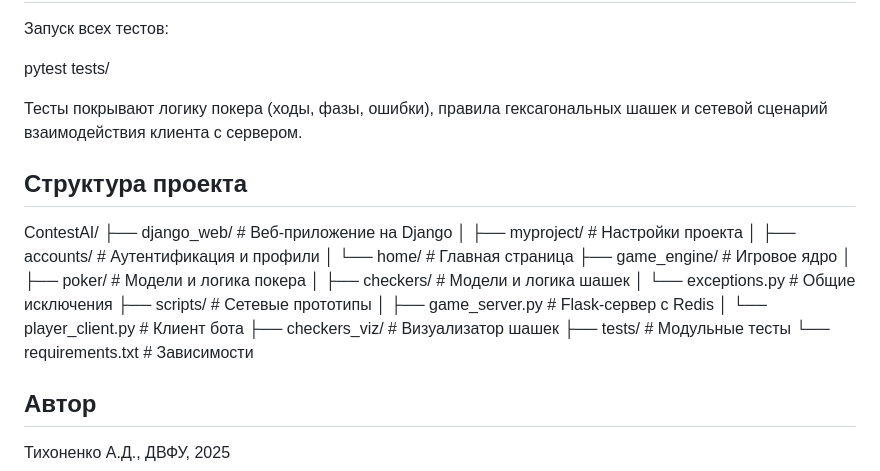
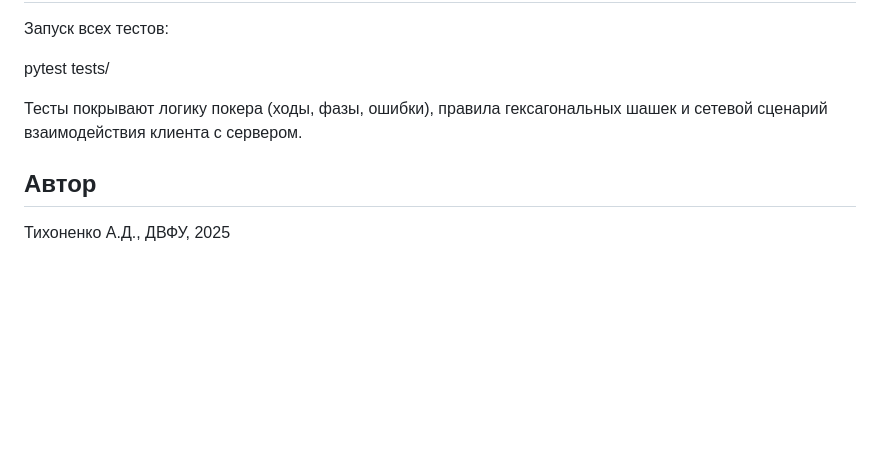
Before and after one commit to purpurrya/ContestAI, a Markdown page: README.md, the part around the change. Drawn GitHub-style; blank space fills up the shorter version.

Commit message:
Remove project structure details from README
Removed project structure section from README.

```diff
--- a/README.md
+++ b/README.md
@@ -56,24 +56,6 @@ pytest tests/
 
 Тесты покрывают логику покера (ходы, фазы, ошибки), правила гексагональных шашек и сетевой сценарий взаимодействия клиента с сервером.
 
-## Структура проекта
-
-ContestAI/
-├── django_web/                 # Веб-приложение на Django
-│   ├── myproject/              # Настройки проекта
-│   ├── accounts/               # Аутентификация и профили
-│   └── home/                   # Главная страница
-├── game_engine/                # Игровое ядро
-│   ├── poker/                  # Модели и логика покера
-│   ├── checkers/               # Модели и логика шашек
-│   └── exceptions.py           # Общие исключения
-├── scripts/                    # Сетевые прототипы
-│   ├── game_server.py          # Flask-сервер с Redis
-│   └── player_client.py        # Клиент бота
-├── checkers_viz/               # Визуализатор шашек
-├── tests/                      # Модульные тесты
-└── requirements.txt            # Зависимости
-
 ## Автор
 
 Тихоненко А.Д., ДВФУ, 2025
```
